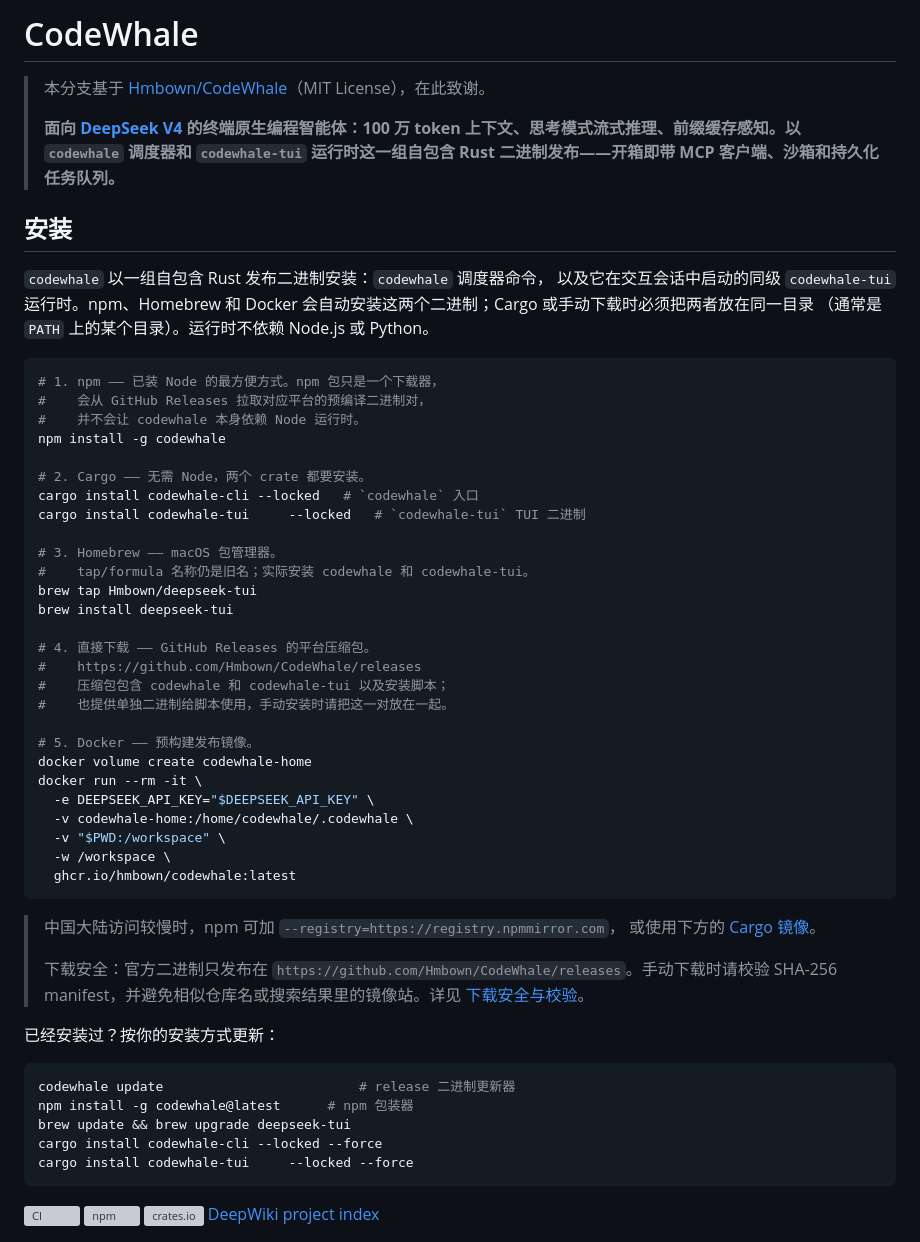
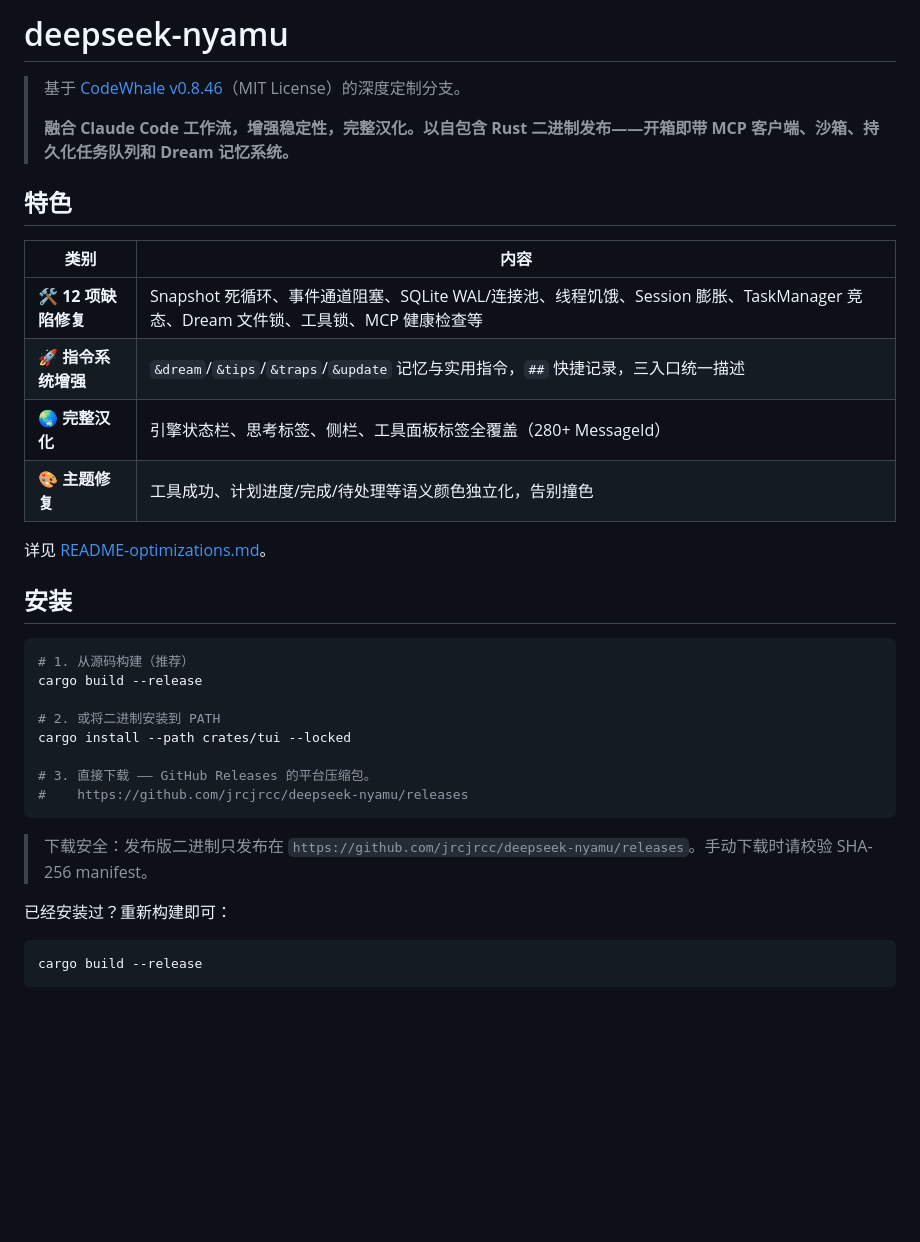
Before and after one commit to jrcjrcc/deepseek-nyamu, a Markdown page: README.md, the part around the change. Drawn GitHub-style; blank space fills up the shorter version; grey boxes are pictures that could not be loaded.

Commit message:
重写 README：修正分支描述、安装方式、删除无关引用

````diff
--- a/README.md
+++ b/README.md
@@ -1,68 +1,42 @@
-# CodeWhale
+# deepseek-nyamu
 
-> 本分支基于 [Hmbown/CodeWhale](https://github.com/Hmbown/CodeWhale)（MIT License），在此致谢。
+> 基于 [CodeWhale v0.8.46](https://github.com/Hmbown/CodeWhale)（MIT License）的深度定制分支。
 >
-> **面向 [DeepSeek V4](https://platform.deepseek.com) 的终端原生编程智能体：100 万 token 上下文、思考模式流式推理、前缀缓存感知。以 `codewhale` 调度器和 `codewhale-tui` 运行时这一组自包含 Rust 二进制发布——开箱即带 MCP 客户端、沙箱和持久化任务队列。**
+> **融合 Claude Code 工作流，增强稳定性，完整汉化。以自包含 Rust 二进制发布——开箱即带 MCP 客户端、沙箱、持久化任务队列和 Dream 记忆系统。**
+
+## 特色
+
+| 类别 | 内容 |
+|------|------|
+| 🛠️ **12 项缺陷修复** | Snapshot 死循环、事件通道阻塞、SQLite WAL/连接池、线程饥饿、Session 膨胀、TaskManager 竞态、Dream 文件锁、工具锁、MCP 健康检查等 |
+| 🚀 **指令系统增强** | `&dream`/`&tips`/`&traps`/`&update` 记忆与实用指令，`##` 快捷记录，三入口统一描述 |
+| 🌏 **完整汉化** | 引擎状态栏、思考标签、侧栏、工具面板标签全覆盖（280+ MessageId） |
+| 🎨 **主题修复** | 工具成功、计划进度/完成/待处理等语义颜色独立化，告别撞色 |
+
+详见 [README-optimizations.md](README-optimizations.md)。
 
 ## 安装
 
-`codewhale` 以一组自包含 Rust 发布二进制安装：`codewhale` 调度器命令，
-以及它在交互会话中启动的同级 `codewhale-tui` 运行时。npm、Homebrew 和
-Docker 会自动安装这两个二进制；Cargo 或手动下载时必须把两者放在同一目录
-（通常是 `PATH` 上的某个目录）。运行时不依赖 Node.js 或 Python。
+```bash
+# 1. 从源码构建（推荐）
+cargo build --release
+
+# 2. 或将二进制安装到 PATH
+cargo install --path crates/tui --locked
+
+# 3. 直接下载 —— GitHub Releases 的平台压缩包。
+#    https://github.com/jrcjrcc/deepseek-nyamu/releases
+```
+
+> 下载安全：发布版二进制只发布在
+> `https://github.com/jrcjrcc/deepseek-nyamu/releases`。手动下载时请校验
+> SHA-256 manifest。
+
+已经安装过？重新构建即可：
 
 ```bash
-# 1. npm —— 已装 Node 的最方便方式。npm 包只是一个下载器，
-#    会从 GitHub Releases 拉取对应平台的预编译二进制对，
-#    并不会让 codewhale 本身依赖 Node 运行时。
-npm install -g codewhale
-
-# 2. Cargo —— 无需 Node，两个 crate 都要安装。
-cargo install codewhale-cli --locked   # `codewhale` 入口
-cargo install codewhale-tui     --locked   # `codewhale-tui` TUI 二进制
-
-# 3. Homebrew —— macOS 包管理器。
-#    tap/formula 名称仍是旧名；实际安装 codewhale 和 codewhale-tui。
-brew tap Hmbown/deepseek-tui
-brew install deepseek-tui
-
-# 4. 直接下载 —— GitHub Releases 的平台压缩包。
-#    https://github.com/Hmbown/CodeWhale/releases
-#    压缩包包含 codewhale 和 codewhale-tui 以及安装脚本；
-#    也提供单独二进制给脚本使用，手动安装时请把这一对放在一起。
-
-# 5. Docker —— 预构建发布镜像。
-docker volume create codewhale-home
-docker run --rm -it \
-  -e DEEPSEEK_API_KEY="$DEEPSEEK_API_KEY" \
-  -v codewhale-home:/home/codewhale/.codewhale \
-  -v "$PWD:/workspace" \
-  -w /workspace \
-  ghcr.io/hmbown/codewhale:latest
+cargo build --release
 ```
-
-> 中国大陆访问较慢时，npm 可加 `--registry=https://registry.npmmirror.com`，
-> 或使用下方的 [Cargo 镜像](#中国大陆--镜像友好安装)。
->
-> 下载安全：官方二进制只发布在
-> `https://github.com/Hmbown/CodeWhale/releases`。手动下载时请校验
-> SHA-256 manifest，并避免相似仓库名或搜索结果里的镜像站。详见
-> [下载安全与校验](docs/INSTALL.md#2-download-safety-and-checksums)。
-
-已经安装过？按你的安装方式更新：
-
-```bash
-codewhale update                         # release 二进制更新器
-npm install -g codewhale@latest      # npm 包装器
-brew update && brew upgrade deepseek-tui
-cargo install codewhale-cli --locked --force
-cargo install codewhale-tui     --locked --force
-```
-
-[![CI](https://github.com/Hmbown/CodeWhale/actions/workflows/ci.yml/badge.svg)](https://github.com/Hmbown/CodeWhale/actions/workflows/ci.yml)
-[![npm](https://img.shields.io/npm/v/codewhale)](https://www.npmjs.com/package/codewhale)
-[![crates.io](https://img.shields.io/crates/v/codewhale-cli?label=crates.io)](https://crates.io/crates/codewhale-cli)
-[DeepWiki project index](https://deepwiki.com/Hmbown/CodeWhale)
 
 ![帮助菜单](assets/help-menu.png) | ![日常使用](assets/daily-use.png) | ![右键菜单汉化](assets/right-click-menu.png)
 *汉化后的帮助菜单 · 日常使用展示 · 右键菜单*
````
